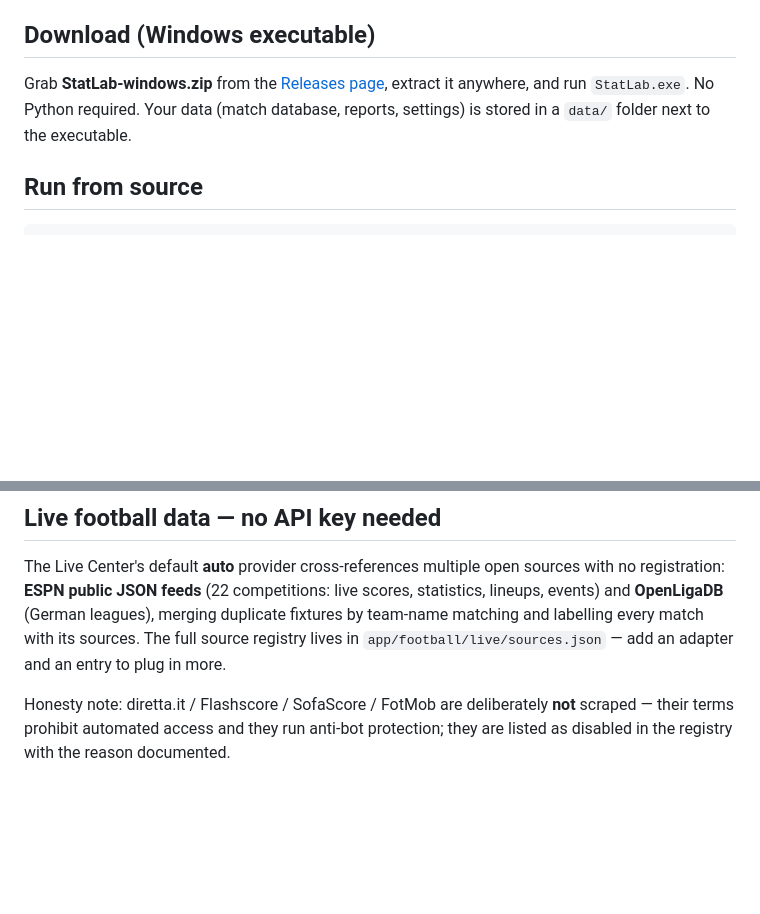
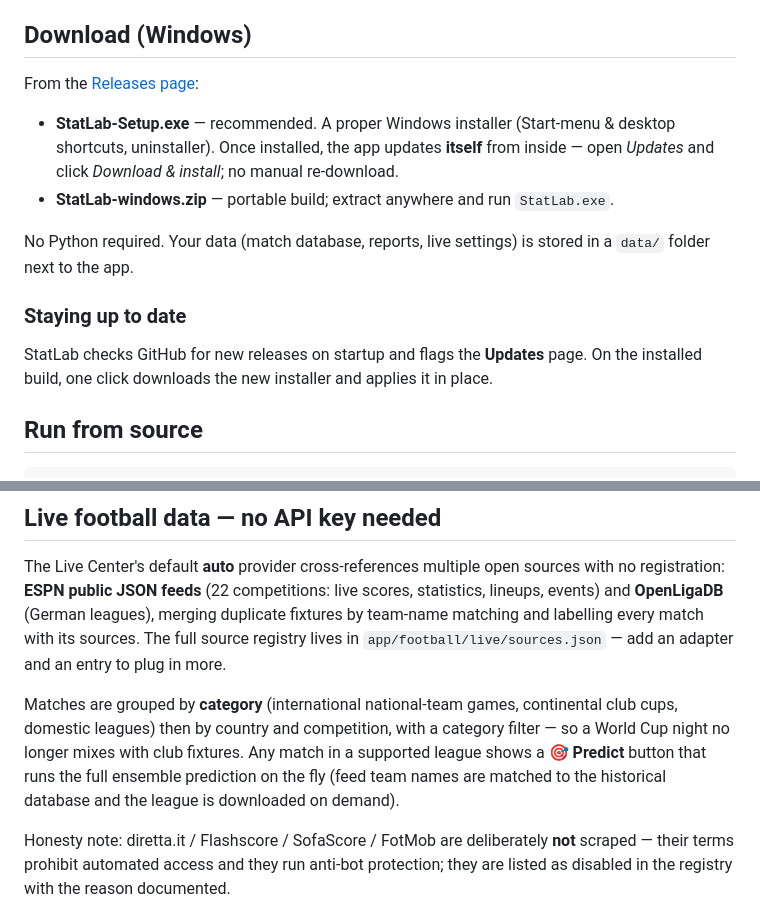
Before and after one commit to OrsooTR/statlab, a Markdown page: README.md, 2 parts joined by grey strips. GitHub-like rendering; blank space fills up the shorter version.

Commit message:
Document installer, in-app updates, grouped Live Center and predict-from-live in README
Co-Authored-By: Claude Fable 5 <noreply@anthropic.com>

```diff
--- a/README.md
+++ b/README.md
@@ -19,12 +19,21 @@ premium dark-glassmorphism interface:
    lineups, substitutions, event timelines, momentum charts and in-play Poisson
    probability updates.
 
-## Download (Windows executable)
+## Download (Windows)
 
-Grab **StatLab-windows.zip** from the
-[Releases page](../../releases), extract it anywhere, and run `StatLab.exe`.
-No Python required. Your data (match database, reports, settings) is stored in a
-`data/` folder next to the executable.
+From the [Releases page](../../releases):
+
+- **StatLab-Setup.exe** — recommended. A proper Windows installer (Start-menu &
+  desktop shortcuts, uninstaller). Once installed, the app updates **itself** from
+  inside — open *Updates* and click *Download & install*; no manual re-download.
+- **StatLab-windows.zip** — portable build; extract anywhere and run `StatLab.exe`.
+
+No Python required. Your data (match database, reports, live settings) is stored in a
+`data/` folder next to the app.
+
+### Staying up to date
+StatLab checks GitHub for new releases on startup and flags the **Updates** page.
+On the installed build, one click downloads the new installer and applies it in place.
 
 ## Run from source
 
@@ -46,6 +55,13 @@ statistics, lineups, events) and **OpenLigaDB** (German leagues), merging duplic
 fixtures by team-name matching and labelling every match with its sources. The full
 source registry lives in `app/football/live/sources.json` — add an adapter and an
 entry to plug in more.
+
+Matches are grouped by **category** (international national-team games, continental
+club cups, domestic leagues) then by country and competition, with a category filter —
+so a World Cup night no longer mixes with club fixtures. Any match in a supported
+league shows a **🎯 Predict** button that runs the full ensemble prediction on the fly
+(feed team names are matched to the historical database and the league is downloaded on
+demand).
 
 Honesty note: diretta.it / Flashscore / SofaScore / FotMob are deliberately **not**
 scraped — their terms prohibit automated access and they run anti-bot protection;
```
